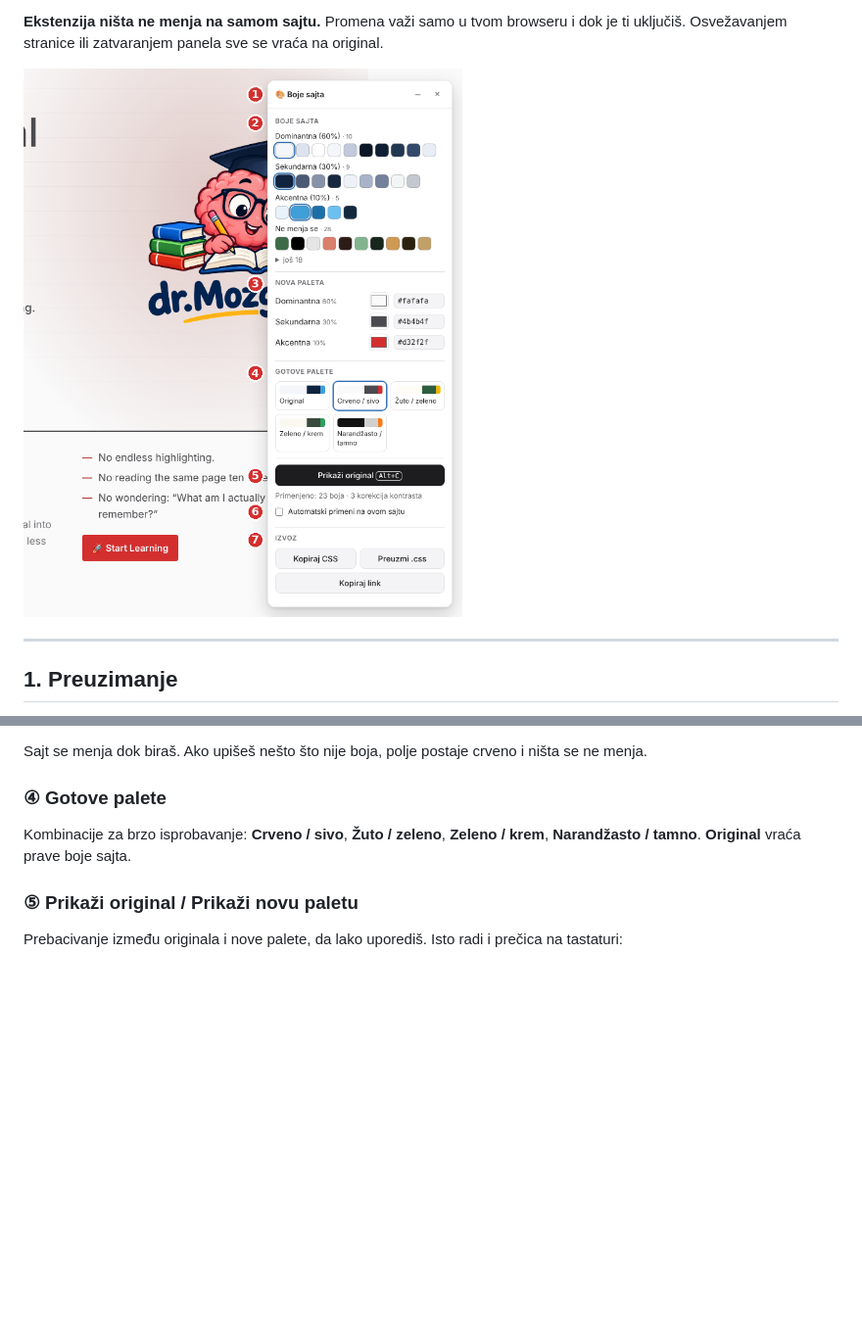
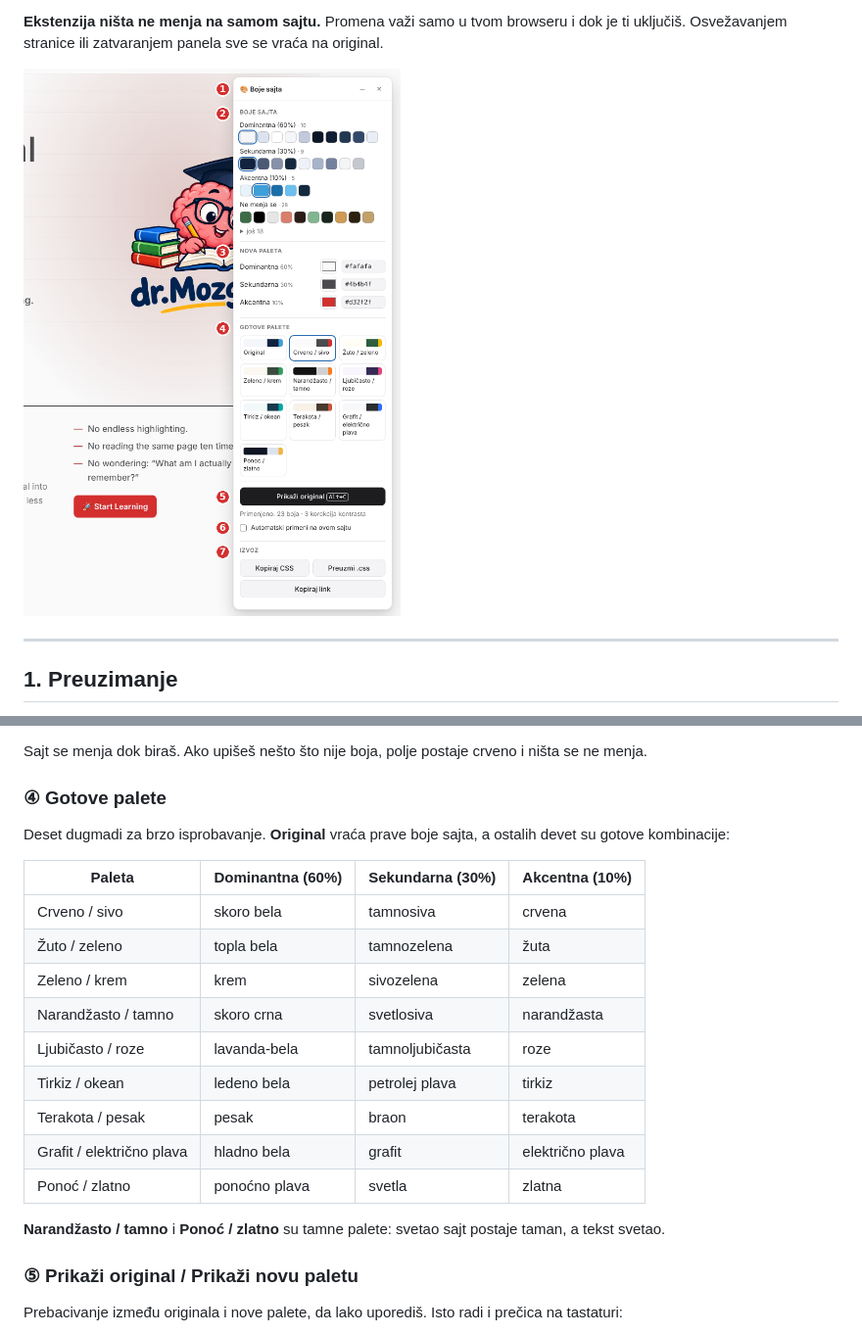
Before and after one commit to bojanp-spec/website_color_changer, a Markdown page: docs/UPUTSTVO-ZA-KORISNIKE.md, 2 parts joined by grey strips. Shown at 98% size. Drawn GitHub-style; pictures changed too: docs/screenshots/uputstvo/panel-delovi.png; blank space fills up the shorter version.

```diff
--- a/docs/UPUTSTVO-ZA-KORISNIKE.md
+++ b/docs/UPUTSTVO-ZA-KORISNIKE.md
@@ -114,7 +114,21 @@ Tri boje koje biraš: **Dominantna**, **Sekundarna** i **Akcentna**.
 Sajt se menja dok biraš. Ako upišeš nešto što nije boja, polje postaje crveno i ništa se ne menja.
 
 ### ④ Gotove palete
-Kombinacije za brzo isprobavanje: **Crveno / sivo**, **Žuto / zeleno**, **Zeleno / krem**, **Narandžasto / tamno**. **Original** vraća prave boje sajta.
+Deset dugmadi za brzo isprobavanje. **Original** vraća prave boje sajta, a ostalih devet su gotove kombinacije:
+
+| Paleta | Dominantna (60%) | Sekundarna (30%) | Akcentna (10%) |
+|---|---|---|---|
+| Crveno / sivo | skoro bela | tamnosiva | crvena |
+| Žuto / zeleno | topla bela | tamnozelena | žuta |
+| Zeleno / krem | krem | sivozelena | zelena |
+| Narandžasto / tamno | skoro crna | svetlosiva | narandžasta |
+| Ljubičasto / roze | lavanda-bela | tamnoljubičasta | roze |
+| Tirkiz / okean | ledeno bela | petrolej plava | tirkiz |
+| Terakota / pesak | pesak | braon | terakota |
+| Grafit / električno plava | hladno bela | grafit | električno plava |
+| Ponoć / zlatno | ponoćno plava | svetla | zlatna |
+
+**Narandžasto / tamno** i **Ponoć / zlatno** su tamne palete: svetao sajt postaje taman, a tekst svetao.
 
 ### ⑤ Prikaži original / Prikaži novu paletu
 Prebacivanje između originala i nove palete, da lako uporediš. Isto radi i prečica na tastaturi:
```
Also changed, not shown: README.md (+4 -2 lines), docs/screenshots/drmozgovich-nove-palete.jpg (added), 8 other files.
